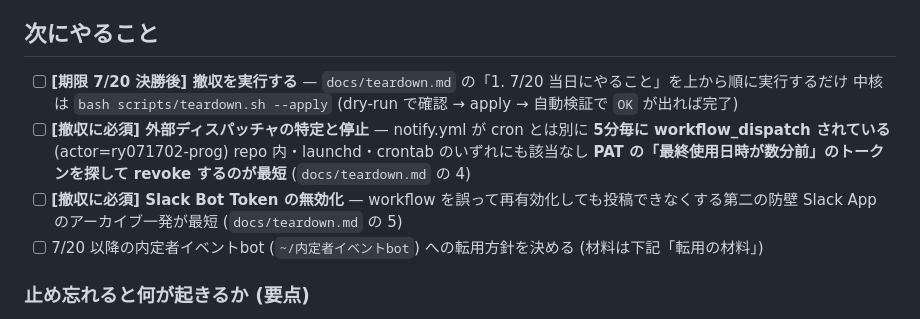
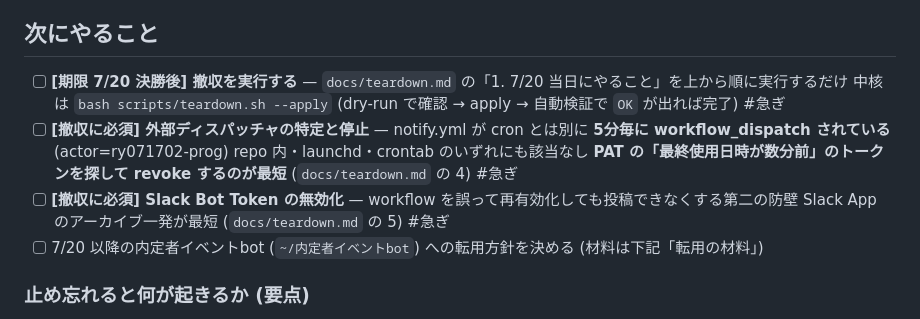
Before and after one commit to ry071702-prog/wc2026-slack-bot, a Markdown page: NEXT.md, the part around the change. Rendered like a GitHub page.

Commit message:
chore(next): 撤収タスクに #急ぎ タグを付与 (7/20 期限)
board のタグフィルタで拾えるようにする
止め忘れると cron の月指定 (6,7) により 2027年6〜7月に再発火する

Co-Authored-By: Claude Opus 4.8 (1M context) <noreply@anthropic.com>

```diff
--- a/NEXT.md
+++ b/NEXT.md
@@ -10,9 +10,9 @@ Actions は全系統 (notify / digest / enrich / pages) が正常稼働に復帰
 **撤収は「用意だけ」完了した状態**  ワークフローはまだ1本も止めていない (大会運用中のため意図的)  実行は 7/20 の決勝後
 
 ## 次にやること
-- [ ] **[期限 7/20 決勝後] 撤収を実行する** — `docs/teardown.md` の「1. 7/20 当日にやること」を上から順に実行するだけ  中核は `bash scripts/teardown.sh --apply` (dry-run で確認 → apply → 自動検証で `OK` が出れば完了)
-- [ ] **[撤収に必須] 外部ディスパッチャの特定と停止** — notify.yml が cron とは別に **5分毎に workflow_dispatch されている** (actor=ry071702-prog)  repo 内・launchd・crontab のいずれにも該当なし  **PAT の「最終使用日時が数分前」のトークンを探して revoke するのが最短** (`docs/teardown.md` の 4)
-- [ ] **[撤収に必須] Slack Bot Token の無効化** — workflow を誤って再有効化しても投稿できなくする第二の防壁  Slack App のアーカイブ一発が最短 (`docs/teardown.md` の 5)
+- [ ] **[期限 7/20 決勝後] 撤収を実行する** — `docs/teardown.md` の「1. 7/20 当日にやること」を上から順に実行するだけ  中核は `bash scripts/teardown.sh --apply` (dry-run で確認 → apply → 自動検証で `OK` が出れば完了) #急ぎ
+- [ ] **[撤収に必須] 外部ディスパッチャの特定と停止** — notify.yml が cron とは別に **5分毎に workflow_dispatch されている** (actor=ry071702-prog)  repo 内・launchd・crontab のいずれにも該当なし  **PAT の「最終使用日時が数分前」のトークンを探して revoke するのが最短** (`docs/teardown.md` の 4) #急ぎ
+- [ ] **[撤収に必須] Slack Bot Token の無効化** — workflow を誤って再有効化しても投稿できなくする第二の防壁  Slack App のアーカイブ一発が最短 (`docs/teardown.md` の 5) #急ぎ
 - [ ] 7/20 以降の内定者イベントbot (`~/内定者イベントbot`) への転用方針を決める (材料は下記「転用の材料」)
 
 ### 止め忘れると何が起きるか (要点)
```
